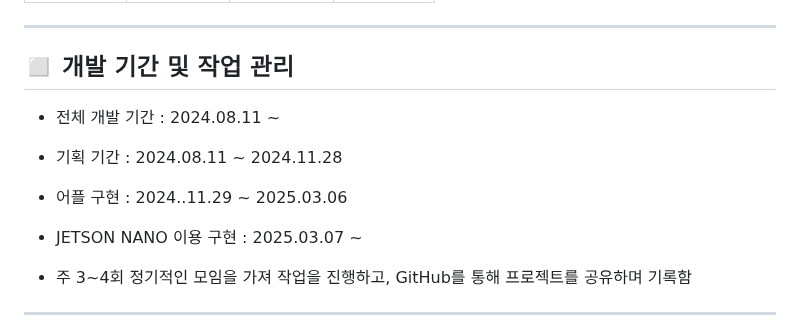
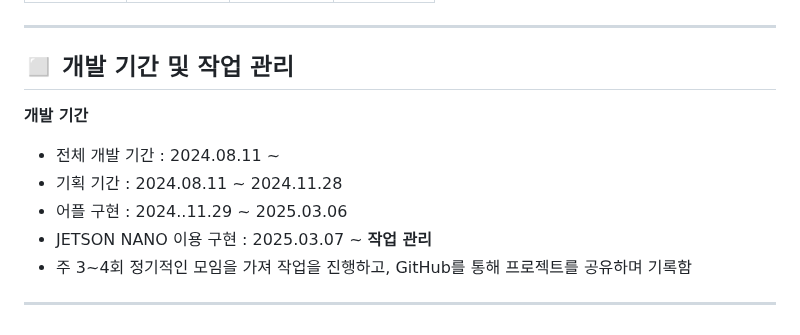
Before and after one commit to TU-KOREA-FELICITY/MOOD, a Markdown page: README.md, the part around one of its changes. Rendered like a GitHub page.

```diff
--- a/README.md
+++ b/README.md
@@ -64,11 +64,12 @@
 ----------------------------------------------------------
 
 ## :white_medium_square: 개발 기간 및 작업 관리
+**개발 기간**
 - 전체 개발 기간 : 2024.08.11 ~
 - 기획 기간 : 2024.08.11 ~ 2024.11.28
 - 어플 구현 : 2024..11.29 ~ 2025.03.06
 - JETSON NANO 이용 구현 : 2025.03.07 ~
-
+**작업 관리**
 - 주 3~4회 정기적인 모임을 가져 작업을 진행하고, GitHub를 통해 프로젝트를 공유하며 기록함
 
 ----------------------------------------------------------
```
Also changed, not shown: other parts of README.md (+5 -4 lines).
